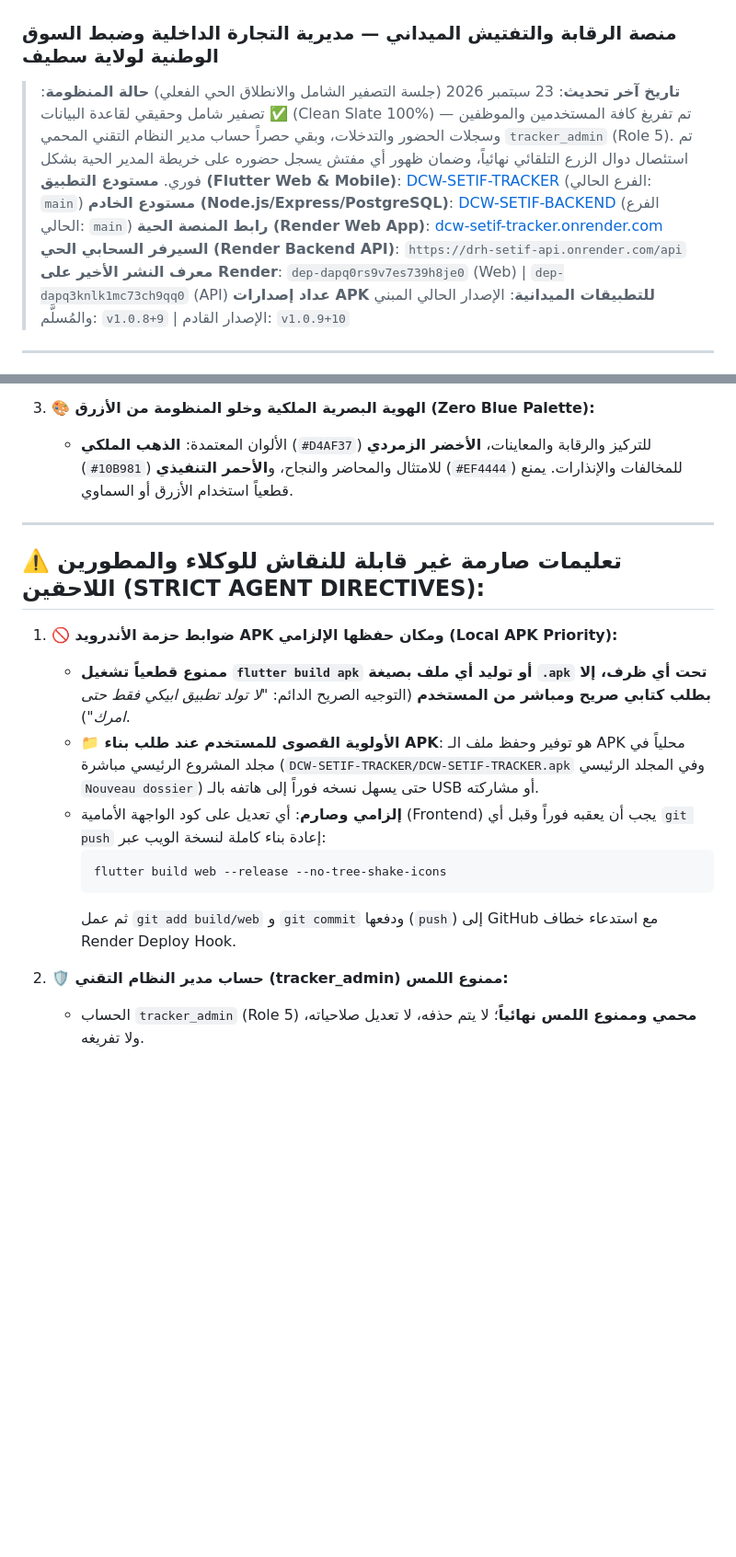
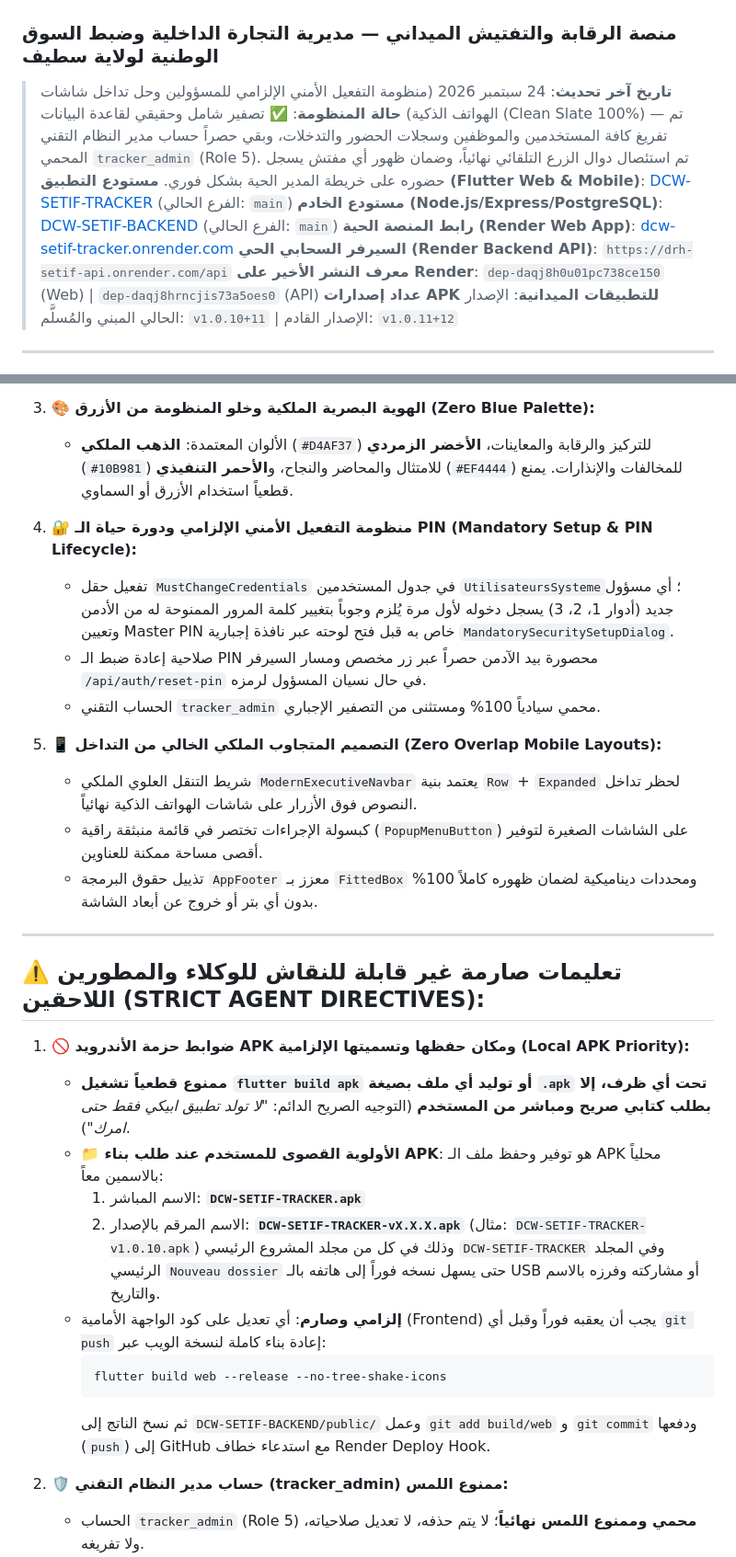
Before and after one commit to matique2026ai-ux/DCW-SETIF-BACKEND, a Markdown page: AGENTS.md, 2 parts joined by grey strips. Shown at 92% size. GitHub-like rendering; blank space fills up the shorter version.

Commit message:
docs: update AGENTS.md with mandatory security setup and mobile responsive architecture

````diff
--- a/AGENTS.md
+++ b/AGENTS.md
@@ -1,14 +1,14 @@
 # 🏛️ DCW-SETIF — دليل الوكيل والمطور (AGENTS.md)
 ### منصة الرقابة والتفتيش الميداني — مديرية التجارة الداخلية وضبط السوق الوطنية لولاية سطيف
 
-> **تاريخ آخر تحديث**: 23 سبتمبر 2026 (جلسة التصفير الشامل والانطلاق الحي الفعلي)
+> **تاريخ آخر تحديث**: 24 سبتمبر 2026 (منظومة التفعيل الأمني الإلزامي للمسؤولين وحل تداخل شاشات الهواتف الذكية)
 > **حالة المنظومة**: ✅ تصفير شامل وحقيقي لقاعدة البيانات (Clean Slate 100%) — تم تفريغ كافة المستخدمين والموظفين وسجلات الحضور والتدخلات، وبقي حصراً حساب مدير النظام التقني المحمي `tracker_admin` (Role 5). تم استئصال دوال الزرع التلقائي نهائياً، وضمان ظهور أي مفتش يسجل حضوره على خريطة المدير الحية بشكل فوري.
 > **مستودع التطبيق (Flutter Web & Mobile)**: [DCW-SETIF-TRACKER](https://github.com/matique2026ai-ux/DCW-SETIF-TRACKER) (الفرع الحالي: `main`)
 > **مستودع الخادم (Node.js/Express/PostgreSQL)**: [DCW-SETIF-BACKEND](https://github.com/matique2026ai-ux/DCW-SETIF-BACKEND) (الفرع الحالي: `main`)
 > **رابط المنصة الحية (Render Web App)**: [dcw-setif-tracker.onrender.com](https://dcw-setif-tracker.onrender.com)
 > **السيرفر السحابي الحي (Render Backend API)**: `https://drh-setif-api.onrender.com/api`
-> **معرف النشر الأخير على Render**: `dep-dapq0rs9v7es739h8je0` (Web) | `dep-dapq3knlk1mc73ch9qq0` (API)
-> **عداد إصدارات APK للتطبيقات الميدانية**: الإصدار الحالي المبني والمُسلَّم: `v1.0.8+9` | الإصدار القادم: `v1.0.9+10`
+> **معرف النشر الأخير على Render**: `dep-daqj8h0u01pc738ce150` (Web) | `dep-daqj8hrncjis73a5oes0` (API)
+> **عداد إصدارات APK للتطبيقات الميدانية**: الإصدار الحالي المبني والمُسلَّم: `v1.0.10+11` | الإصدار القادم: `v1.0.11+12`
 
 ---
 
@@ -26,18 +26,31 @@
 3. **🎨 الهوية البصرية الملكية وخلو المنظومة من الأزرق (Zero Blue Palette):**
    * الألوان المعتمدة: **الذهب الملكي** (`#D4AF37`) للتركيز والرقابة والمعاينات، **الأخضر الزمردي** (`#10B981`) للامتثال والمحاضر والنجاح، و**الأحمر التنفيذي** (`#EF4444`) للمخالفات والإنذارات. يمنع قطعياً استخدام الأزرق أو السماوي.
 
+4. **🔐 منظومة التفعيل الأمني الإلزامي ودورة حياة الـ PIN (Mandatory Setup & PIN Lifecycle):**
+   * تفعيل حقل `MustChangeCredentials` في جدول المستخدمين `UtilisateursSysteme`؛ أي مسؤول جديد (أدوار 1، 2، 3) يسجل دخوله لأول مرة يُلزم وجوباً بتغيير كلمة المرور الممنوحة له من الأدمن وتعيين Master PIN خاص به قبل فتح لوحته عبر نافذة إجبارية `MandatorySecuritySetupDialog`.
+   * صلاحية إعادة ضبط الـ PIN محصورة بيد الآدمن حصراً عبر زر مخصص ومسار السيرفر `/api/auth/reset-pin` في حال نسيان المسؤول لرمزه.
+   * الحساب التقني `tracker_admin` محمي سيادياً 100% ومستثنى من التصفير الإجباري.
+
+5. **📱 التصميم المتجاوب الملكي الخالي من التداخل (Zero Overlap Mobile Layouts):**
+   * شريط التنقل العلوي الملكي `ModernExecutiveNavbar` يعتمد بنية `Row` + `Expanded` لحظر تداخل النصوص فوق الأزرار على شاشات الهواتف الذكية نهائياً.
+   * كبسولة الإجراءات تختصر في قائمة منبثقة راقية (`PopupMenuButton`) على الشاشات الصغيرة لتوفير أقصى مساحة ممكنة للعناوين.
+   * تذييل حقوق البرمجة `AppFooter` معزز بـ `FittedBox` ومحددات ديناميكية لضمان ظهوره كاملاً 100% بدون أي بتر أو خروج عن أبعاد الشاشة.
+
 ---
 
 ## ⚠️ تعليمات صارمة غير قابلة للنقاش للوكلاء والمطورين اللاحقين (STRICT AGENT DIRECTIVES):
 
-1. **🚫 ضوابط حزمة الأندرويد APK ومكان حفظها الإلزامي (Local APK Priority):**
+1. **🚫 ضوابط حزمة الأندرويد APK ومكان حفظها وتسميتها الإلزامية (Local APK Priority):**
    * **ممنوع قطعياً تشغيل `flutter build apk` أو توليد أي ملف بصيغة `.apk` تحت أي ظرف، إلا بطلب كتابي صريح ومباشر من المستخدم** (التوجيه الصريح الدائم: *"لا تولد تطبيق ابيكي فقط حتى امرك"*).
-   * **📁 الأولوية القصوى للمستخدم عند طلب بناء APK**: هو توفير وحفظ ملف الـ APK محلياً في مجلد المشروع الرئيسي مباشرة (`DCW-SETIF-TRACKER/DCW-SETIF-TRACKER.apk` وفي المجلد الرئيسي `Nouveau dossier`) حتى يسهل نسخه فوراً إلى هاتفه بالـ USB أو مشاركته.
+   * **📁 الأولوية القصوى للمستخدم عند طلب بناء APK**: هو توفير وحفظ ملف الـ APK محلياً بالاسمين معاً:
+     1. الاسم المباشر: **`DCW-SETIF-TRACKER.apk`**
+     2. الاسم المرقم بالإصدار: **`DCW-SETIF-TRACKER-vX.X.X.apk`** (مثال: `DCW-SETIF-TRACKER-v1.0.10.apk`)
+     وذلك في كل من مجلد المشروع الرئيسي `DCW-SETIF-TRACKER` وفي المجلد الرئيسي `Nouveau dossier` حتى يسهل نسخه فوراً إلى هاتفه بالـ USB أو مشاركته وفرزه بالاسم والتاريخ.
    * **إلزامي وصارم**: أي تعديل على كود الواجهة الأمامية (Frontend) يجب أن يعقبه فوراً وقبل أي `git push` إعادة بناء كاملة لنسخة الويب عبر:
      ```powershell
      flutter build web --release --no-tree-shake-icons
      ```
-     ثم عمل `git add build/web` و `git commit` ودفعها (`push`) إلى GitHub مع استدعاء خطاف Render Deploy Hook.
+     ثم نسخ الناتج إلى `DCW-SETIF-BACKEND/public/` وعمل `git add build/web` و `git commit` ودفعها (`push`) إلى GitHub مع استدعاء خطاف Render Deploy Hook.
 
 2. **🛡️ حساب مدير النظام التقني (tracker_admin) ممنوع اللمس:**
    * الحساب `tracker_admin` (Role 5) **محمي وممنوع اللمس نهائياً**؛ لا يتم حذفه، لا تعديل صلاحياته، ولا تفريغه.
````
